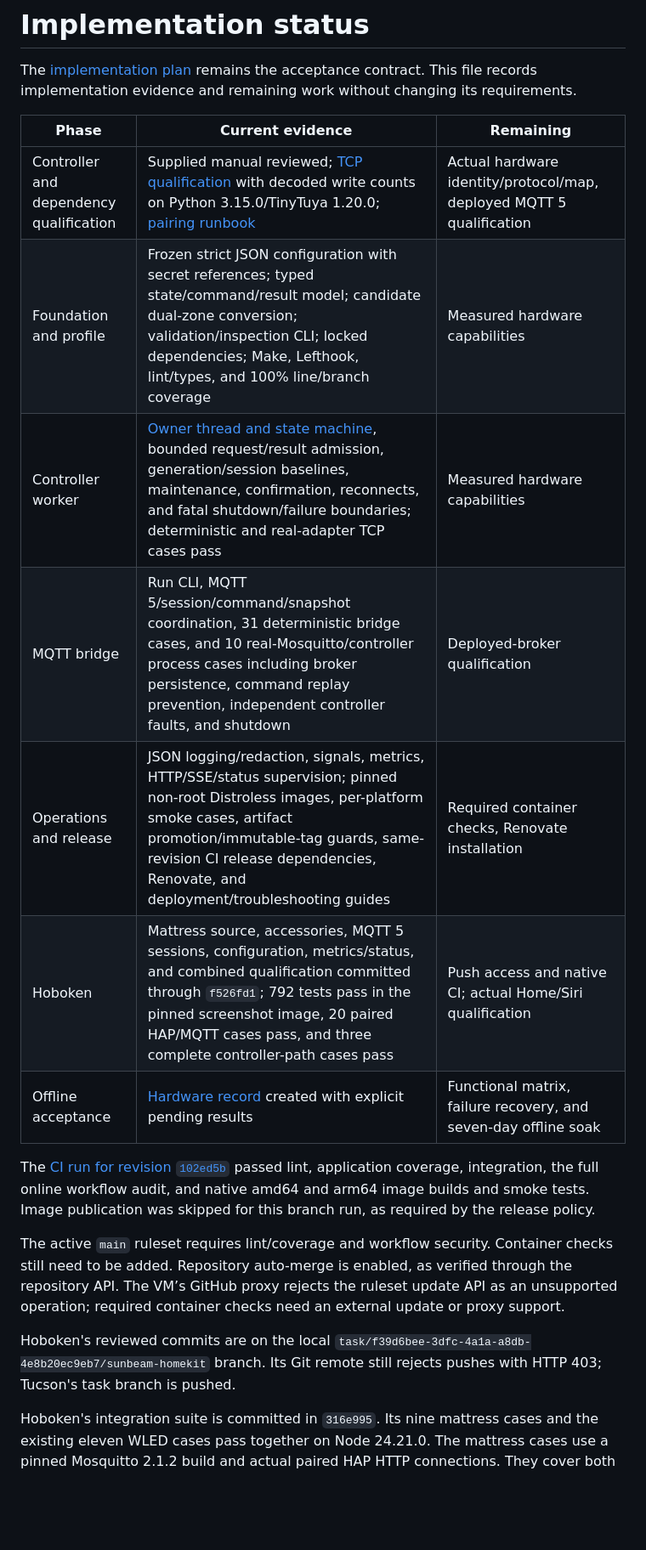
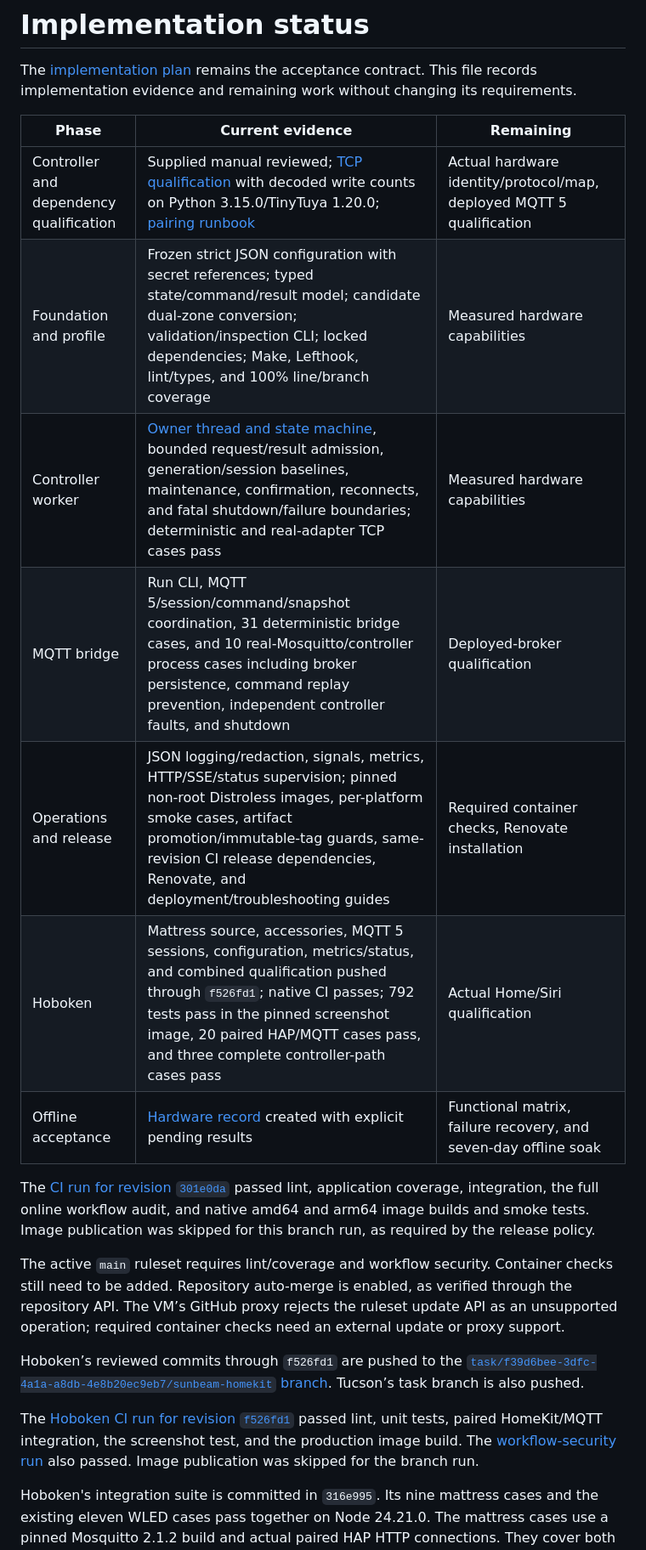
Before and after one commit to shields/tucson, a Markdown page: docs/implementation-status.md, the part around the change. Shown at 85% size. GitHub-like rendering; blank space fills up the shorter version.

Commit message:
Record the Hoboken branch push and successful native CI

```diff
--- a/docs/implementation-status.md
+++ b/docs/implementation-status.md
@@ -4,18 +4,18 @@ The [implementation plan](implementation-plan.md) remains the acceptance
 contract. This file records implementation evidence and remaining work without
 changing its requirements.
 
-| Phase                                   | Current evidence                                                                                                                                                                                                                                                    | Remaining                                                            |
-| --------------------------------------- | ------------------------------------------------------------------------------------------------------------------------------------------------------------------------------------------------------------------------------------------------------------------- | -------------------------------------------------------------------- |
-| Controller and dependency qualification | Supplied manual reviewed; [TCP qualification](adapter-qualification.md) with decoded write counts on Python 3.15.0/TinyTuya 1.20.0; [pairing runbook](setup.md)                                                                                                     | Actual hardware identity/protocol/map, deployed MQTT 5 qualification |
-| Foundation and profile                  | Frozen strict JSON configuration with secret references; typed state/command/result model; candidate dual-zone conversion; validation/inspection CLI; locked dependencies; Make, Lefthook, lint/types, and 100% line/branch coverage                                | Measured hardware capabilities                                       |
-| Controller worker                       | [Owner thread and state machine](controller-worker.md), bounded request/result admission, generation/session baselines, maintenance, confirmation, reconnects, and fatal shutdown/failure boundaries; deterministic and real-adapter TCP cases pass                 | Measured hardware capabilities                                       |
-| MQTT bridge                             | Run CLI, MQTT 5/session/command/snapshot coordination, 31 deterministic bridge cases, and 10 real-Mosquitto/controller process cases including broker persistence, command replay prevention, independent controller faults, and shutdown                           | Deployed-broker qualification                                        |
-| Operations and release                  | JSON logging/redaction, signals, metrics, HTTP/SSE/status supervision; pinned non-root Distroless images, per-platform smoke cases, artifact promotion/immutable-tag guards, same-revision CI release dependencies, Renovate, and deployment/troubleshooting guides | Required container checks, Renovate installation                     |
-| Hoboken                                 | Mattress source, accessories, MQTT 5 sessions, configuration, metrics/status, and combined qualification committed through `f526fd1`; 792 tests pass in the pinned screenshot image, 20 paired HAP/MQTT cases pass, and three complete controller-path cases pass   | Push access and native CI; actual Home/Siri qualification            |
-| Offline acceptance                      | [Hardware record](hardware-acceptance.md) created with explicit pending results                                                                                                                                                                                     | Functional matrix, failure recovery, and seven-day offline soak      |
+| Phase                                   | Current evidence                                                                                                                                                                                                                                                                 | Remaining                                                            |
+| --------------------------------------- | -------------------------------------------------------------------------------------------------------------------------------------------------------------------------------------------------------------------------------------------------------------------------------- | -------------------------------------------------------------------- |
+| Controller and dependency qualification | Supplied manual reviewed; [TCP qualification](adapter-qualification.md) with decoded write counts on Python 3.15.0/TinyTuya 1.20.0; [pairing runbook](setup.md)                                                                                                                  | Actual hardware identity/protocol/map, deployed MQTT 5 qualification |
+| Foundation and profile                  | Frozen strict JSON configuration with secret references; typed state/command/result model; candidate dual-zone conversion; validation/inspection CLI; locked dependencies; Make, Lefthook, lint/types, and 100% line/branch coverage                                             | Measured hardware capabilities                                       |
+| Controller worker                       | [Owner thread and state machine](controller-worker.md), bounded request/result admission, generation/session baselines, maintenance, confirmation, reconnects, and fatal shutdown/failure boundaries; deterministic and real-adapter TCP cases pass                              | Measured hardware capabilities                                       |
+| MQTT bridge                             | Run CLI, MQTT 5/session/command/snapshot coordination, 31 deterministic bridge cases, and 10 real-Mosquitto/controller process cases including broker persistence, command replay prevention, independent controller faults, and shutdown                                        | Deployed-broker qualification                                        |
+| Operations and release                  | JSON logging/redaction, signals, metrics, HTTP/SSE/status supervision; pinned non-root Distroless images, per-platform smoke cases, artifact promotion/immutable-tag guards, same-revision CI release dependencies, Renovate, and deployment/troubleshooting guides              | Required container checks, Renovate installation                     |
+| Hoboken                                 | Mattress source, accessories, MQTT 5 sessions, configuration, metrics/status, and combined qualification pushed through `f526fd1`; native CI passes; 792 tests pass in the pinned screenshot image, 20 paired HAP/MQTT cases pass, and three complete controller-path cases pass | Actual Home/Siri qualification                                       |
+| Offline acceptance                      | [Hardware record](hardware-acceptance.md) created with explicit pending results                                                                                                                                                                                                  | Functional matrix, failure recovery, and seven-day offline soak      |
 
 The
-[CI run for revision `102ed5b`](https://github.com/shields/tucson/actions/runs/38274546779)
+[CI run for revision `301e0da`](https://github.com/shields/tucson/actions/runs/38293184929)
 passed lint, application coverage, integration, the full online workflow audit,
 and native amd64 and arm64 image builds and smoke tests. Image publication was
 skipped for this branch run, as required by the release policy.
@@ -26,9 +26,16 @@ verified through the repository API. The VM’s GitHub proxy rejects the ruleset
 update API as an unsupported operation; required container checks need an
 external update or proxy support.
 
-Hoboken's reviewed commits are on the local
-`task/f39d6bee-3dfc-4a1a-a8db-4e8b20ec9eb7/sunbeam-homekit` branch. Its Git
-remote still rejects pushes with HTTP 403; Tucson's task branch is pushed.
+Hoboken’s reviewed commits through `f526fd1` are pushed to the
+[`task/f39d6bee-3dfc-4a1a-a8db-4e8b20ec9eb7/sunbeam-homekit` branch](https://github.com/shields/hoboken/tree/task/f39d6bee-3dfc-4a1a-a8db-4e8b20ec9eb7/sunbeam-homekit).
+Tucson’s task branch is also pushed.
+
+The
+[Hoboken CI run for revision `f526fd1`](https://github.com/shields/hoboken/actions/runs/38338739162)
+passed lint, unit tests, paired HomeKit/MQTT integration, the screenshot test,
+and the production image build. The
+[workflow-security run](https://github.com/shields/hoboken/actions/runs/38338739105)
+also passed. Image publication was skipped for the branch run.
 
 Hoboken's integration suite is committed in `316e995`. Its nine mattress cases
 and the existing eleven WLED cases pass together on Node 24.21.0. The mattress
```
